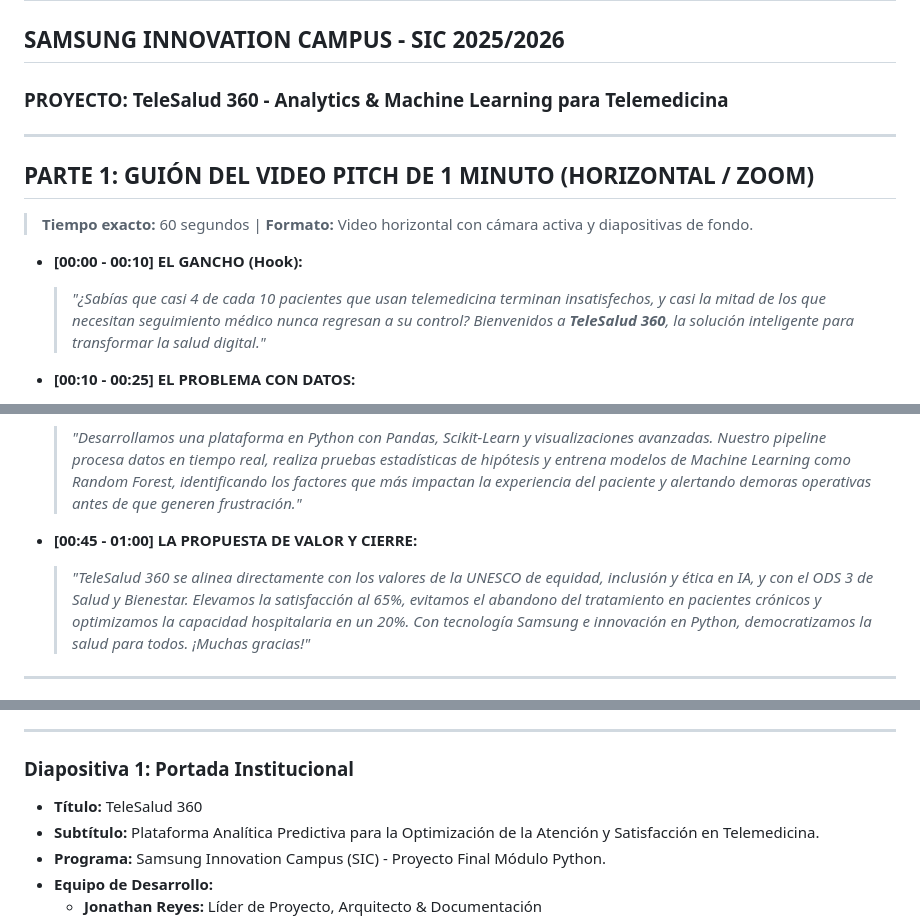
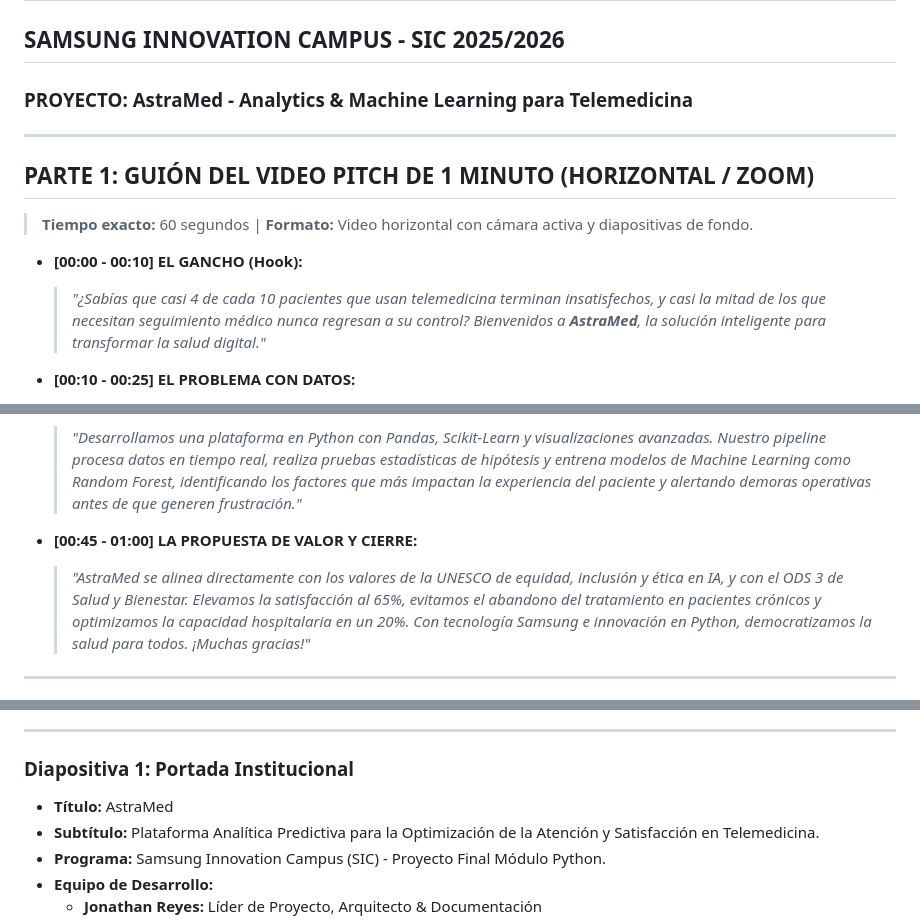
Before and after one commit to JonnyalReyes/TeleSalud360, a Markdown page: PITCH_Y_PRESENTACION_PPT.md, 3 parts joined by grey strips. Drawn GitHub-style.

```diff
--- a/PITCH_Y_PRESENTACION_PPT.md
+++ b/PITCH_Y_PRESENTACION_PPT.md
@@ -1,6 +1,6 @@
 # GUÍA OFICIAL DE PRESENTACIÓN PPT Y PITCH DE VENTAS (1 MINUTO)
 ## SAMSUNG INNOVATION CAMPUS - SIC 2025/2026
-### PROYECTO: TeleSalud 360 - Analytics & Machine Learning para Telemedicina
+### PROYECTO: AstraMed - Analytics & Machine Learning para Telemedicina
 
 ---
 
@@ -8,7 +8,7 @@
 > **Tiempo exacto:** 60 segundos | **Formato:** Video horizontal con cámara activa y diapositivas de fondo.
 
 * **[00:00 - 00:10] EL GANCHO (Hook):**
-  > *"¿Sabías que casi 4 de cada 10 pacientes que usan telemedicina terminan insatisfechos, y casi la mitad de los que necesitan seguimiento médico nunca regresan a su control? Bienvenidos a **TeleSalud 360**, la solución inteligente para transformar la salud digital."*
+  > *"¿Sabías que casi 4 de cada 10 pacientes que usan telemedicina terminan insatisfechos, y casi la mitad de los que necesitan seguimiento médico nunca regresan a su control? Bienvenidos a **AstraMed**, la solución inteligente para transformar la salud digital."*
 
 * **[00:10 - 00:25] EL PROBLEMA CON DATOS:**
   > *"Al analizar 500 consultas de telemedicina con Python, descubrimos que la satisfacción promedio es de solo 2.9 sobre 5, y que cuando una consulta se alarga por encima de 45 minutos, la satisfacción se desploma. Además, el 48.6% de los pacientes requiere seguimiento clínico sin que hoy exista un sistema predictivo para evitar el abandono de su tratamiento."*
@@ -17,7 +17,7 @@
   > *"Desarrollamos una plataforma en Python con Pandas, Scikit-Learn y visualizaciones avanzadas. Nuestro pipeline procesa datos en tiempo real, realiza pruebas estadísticas de hipótesis y entrena modelos de Machine Learning como Random Forest, identificando los factores que más impactan la experiencia del paciente y alertando demoras operativas antes de que generen frustración."*
 
 * **[00:45 - 01:00] LA PROPUESTA DE VALOR Y CIERRE:**
-  > *"TeleSalud 360 se alinea directamente con los valores de la UNESCO de equidad, inclusión y ética en IA, y con el ODS 3 de Salud y Bienestar. Elevamos la satisfacción al 65%, evitamos el abandono del tratamiento en pacientes crónicos y optimizamos la capacidad hospitalaria en un 20%. Con tecnología Samsung e innovación en Python, democratizamos la salud para todos. ¡Muchas gracias!"*
+  > *"AstraMed se alinea directamente con los valores de la UNESCO de equidad, inclusión y ética en IA, y con el ODS 3 de Salud y Bienestar. Elevamos la satisfacción al 65%, evitamos el abandono del tratamiento en pacientes crónicos y optimizamos la capacidad hospitalaria en un 20%. Con tecnología Samsung e innovación en Python, democratizamos la salud para todos. ¡Muchas gracias!"*
 
 ---
 
@@ -34,7 +34,7 @@
 ---
 
 ### Diapositiva 1: Portada Institucional
-* **Título:** TeleSalud 360
+* **Título:** AstraMed
 * **Subtítulo:** Plataforma Analítica Predictiva para la Optimización de la Atención y Satisfacción en Telemedicina.
 * **Programa:** Samsung Innovation Campus (SIC) - Proyecto Final Módulo Python.
 * **Equipo de Desarrollo:**
```
Also changed, not shown: other parts of PITCH_Y_PRESENTACION_PPT.md (+2 -2 lines), FORMULARIO_PROPUESTA_SIC.md (+4 -4 lines), README.md (+9 -9 lines), resources/00_dashboard_ejecutivo_multipanel.png, 9 other files.
